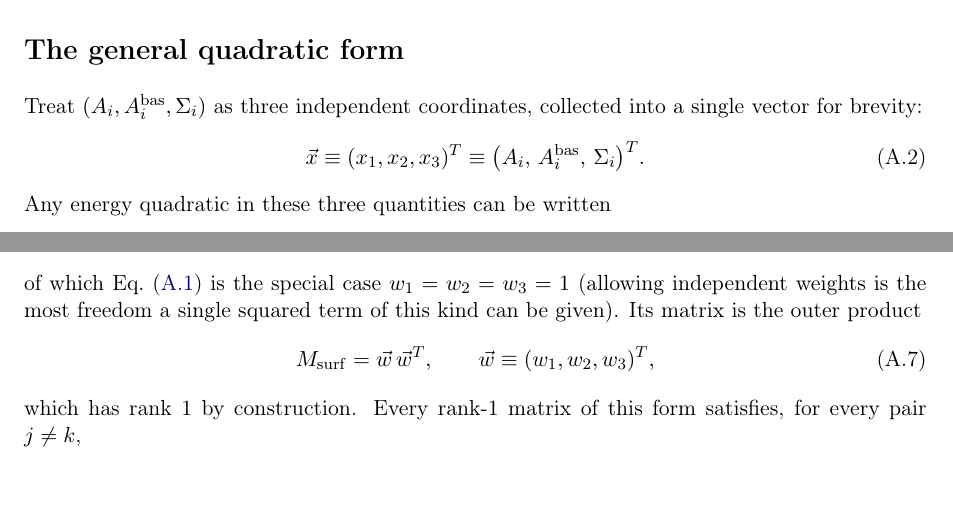
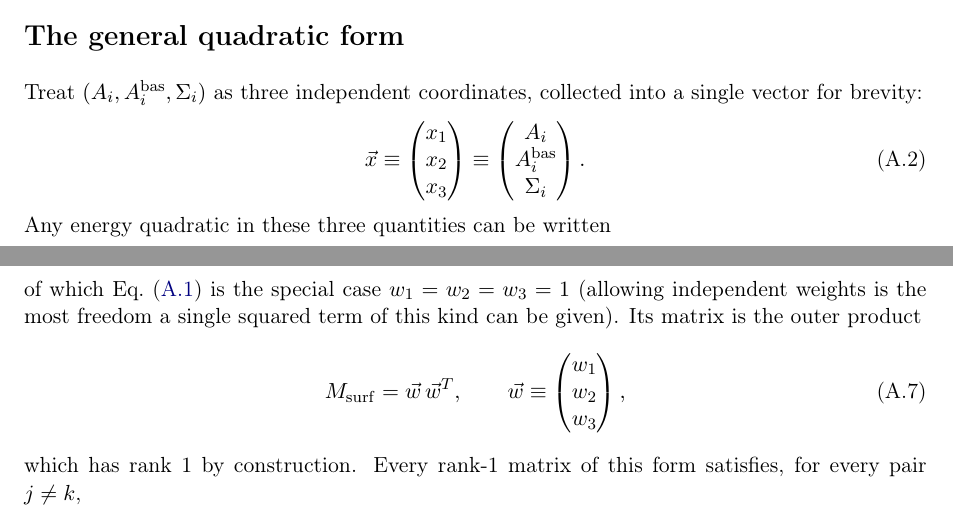
Before and after one commit to TheSahilGit/Vertex_Model_3d, a LaTeX thesis (docs/model_and_code_guide.tex): two parts of pages 37 and 38 of 39, joined at a grey line, cut so that both start at the same text. Compiled offline with pdfLaTeX.

Commit message:
docs: write x and w as explicit column matrices in Appendix A
Replace the (x1,x2,x3)^T / (w1,w2,w3)^T transpose-notation with actual
vertical pmatrix layouts, so both are unambiguous at a glance rather
than requiring the reader to parse a transpose superscript.

Co-Authored-By: Claude Sonnet 5 <noreply@anthropic.com>

```diff
--- a/docs/model_and_code_guide.tex
+++ b/docs/model_and_code_guide.tex
@@ -2513,7 +2513,10 @@ up to an overall additive constant?
 Treat $(A_i, A_i^{\mathrm{bas}}, \Sigma_i)$ as three independent
 coordinates, collected into a single vector for brevity:
 \begin{equation}
-  \vec x \equiv (x_1,x_2,x_3)^T \equiv \bigl(A_i,\, A_i^{\mathrm{bas}},\, \Sigma_i\bigr)^T .
+  \vec x \equiv
+  \begin{pmatrix} x_1 \\ x_2 \\ x_3 \end{pmatrix}
+  \equiv
+  \begin{pmatrix} A_i \\ A_i^{\mathrm{bas}} \\ \Sigma_i \end{pmatrix} .
   \label{eq:xvec-def}
 \end{equation}
 Any energy quadratic in these three quantities can be written
@@ -2555,7 +2558,8 @@ $w_1=w_2=w_3=1$ (allowing independent weights is the most freedom a
 single squared term of this kind can be given). Its matrix is the
 outer product
 \begin{equation}
-  M_{\mathrm{surf}} = \vec w\,\vec w^{T}, \qquad \vec w \equiv (w_1,w_2,w_3)^T,
+  M_{\mathrm{surf}} = \vec w\,\vec w^{T}, \qquad
+  \vec w \equiv \begin{pmatrix} w_1 \\ w_2 \\ w_3 \end{pmatrix},
   \label{eq:M-surf}
 \end{equation}
 which has rank 1 by construction. Every rank-1 matrix of this form
```
